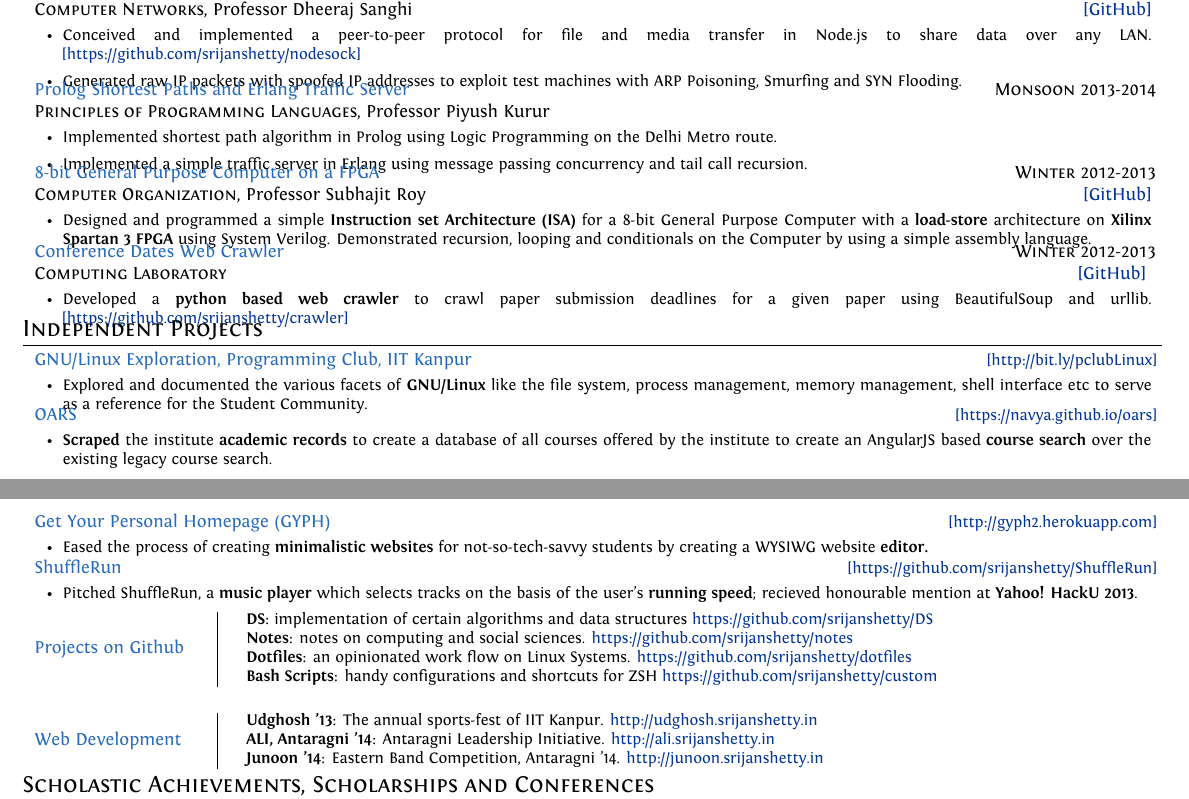
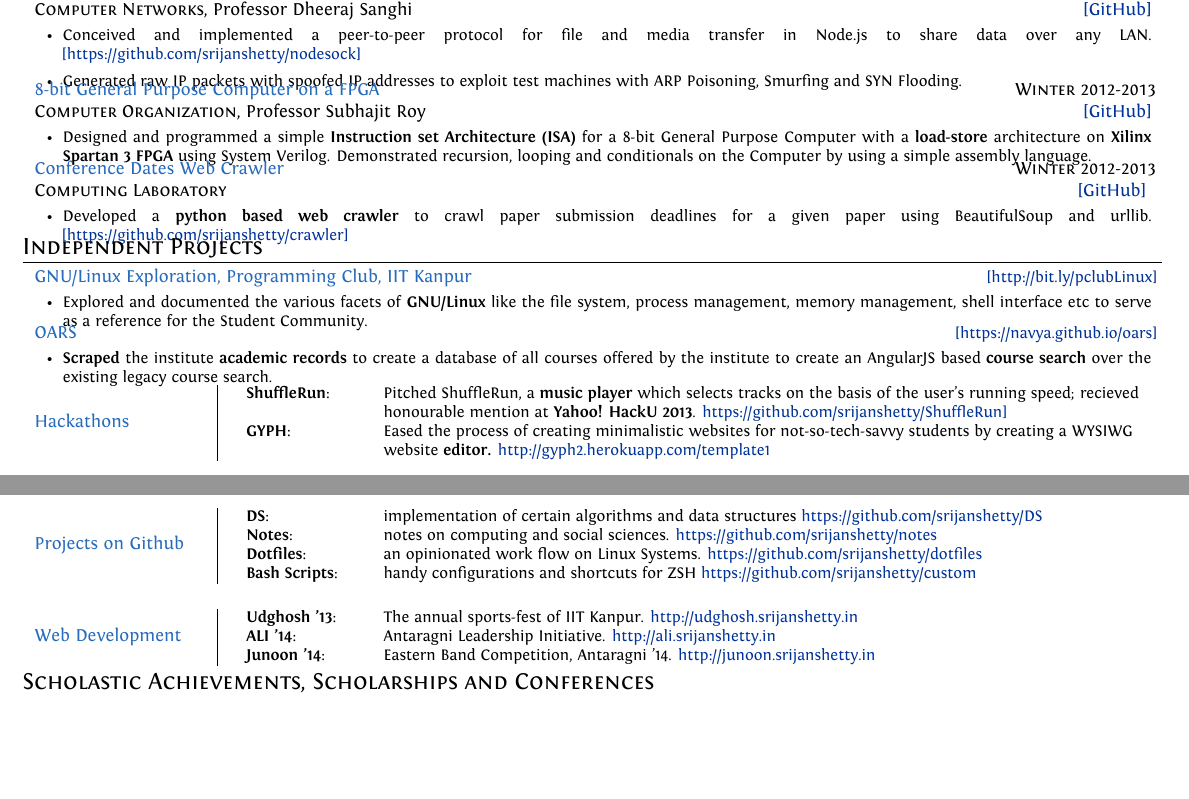
Before and after one commit to srijanshetty/cv, a LaTeX CV (cv.tex): two parts of pages 1 and 2 of 2, joined at a grey line, cut so that both start at the same text, the shorter picture padded with empty space. Compiled offline with XeLaTeX; an older LaTeX class or package is replaced by its successor.

Commit message:
Reorganization

```diff
--- a/cv.tex
+++ b/cv.tex
@@ -170,10 +159,3 @@
-                Compilers, Principles of Programming Languages, Computer Organization,
-                Computing Lab I \& II, Algorithms I \& II\\
-
-        \end{tabular}
-    }
-
-%----------------------------------------------------------------------------------------
 %   SKILL SET
 %----------------------------------------------------------------------------------------
 \highlight
@@ -319,17 +315,18 @@
         \end{itemize}
     }
 
-\cproject
-    {Monsoon 2013-2014}
-    {Prolog Shortest Paths and Erlang Traffic Server}
-    {\textsc{Principles of Programming Languages}, Professor Piyush Kurur}
-    {}
-    {
-       \begin{itemize}[leftmargin=0.5cm]
-           \item Implemented shortest path algorithm in Prolog using Logic Programming on the Delhi Metro route.
-           \item Implemented a simple traffic server in Erlang using message passing concurrency and tail call recursion.
-       \end{itemize}
-    }
+% \cproject
+%     {Monsoon 2013-2014}
+%     {Prolog Shortest Paths and Erlang Traffic Server}
+%     {\textsc{Principles of Programming Languages}, Professor Piyush Kurur}
+%     {}
+%     {
+%        \begin{itemize}[leftmargin=0.5cm]
+%            \item Implemented shortest path algorithm in Prolog using Logic Programming on the Delhi Metro route.
+%            \item Implemented a simple traffic server in Erlang using message passing concurrency and tail call recursion.
+%        \end{itemize}
+%     }
+%
 
 \cproject
     {Winter 2012-2013}
@@ -384,37 +381,34 @@
         \end{itemize}
     }
 
-\gitproject
-    {\href{http://gyph2.herokuapp.com} {\footnotesize{[http://gyph2.herokuapp.com]}}}
-    {Get Your Personal Homepage (GYPH)}
+\projectlist
+    {Hackathons}
     {
-        \begin{itemize}[leftmargin=0.5cm]
-            \item Eased the process of creating \textbf{minimalistic websites} for not-so-tech-savvy students by creating a
-                WYSIWG website \textbf{editor.}
-        \end{itemize}
-    }
+        \begin{tabular}{p{2cm}l}
+            \textbf{ShuffleRun}:
+            & Pitched ShuffleRun, a \textbf{music player} which selects tracks on the basis of the user's
+            running speed; recieved \\
+            & honourable mention at \textbf{Yahoo! HackU 2013}.
+            \href{https://github.com/srijanshetty/ShuffleRun} {https://github.com/srijanshetty/ShuffleRun]}\\
 
-\gitproject
-    {\href{https://github.com/srijanshetty/ShuffleRun} {\footnotesize{[https://github.com/srijanshetty/ShuffleRun]}}}
-    {ShuffleRun}
-    {
-        \begin{itemize}[leftmargin=0.5cm]
-            \item Pitched ShuffleRun, a \textbf{music player} which selects tracks on the basis of the user's
-                \textbf{running speed}; recieved honourable mention at \textbf{Yahoo! HackU 2013}.
-        \end{itemize}
-    }
+            \textbf{GYPH}:
+            & Eased the process of creating minimalistic websites for not-so-tech-savvy students
+            by creating a WYSIWG \\
+            & website \textbf{editor.} \href{http://gyph2.herokuapp.com/template1} {http://gyph2.herokuapp.com/template1}
+         \end{tabular}
+     }
 
 \projectlist
     {Projects on Github}
     {
-        \begin{tabular}{l}
-             \textbf{DS}: implementation of certain algorithms and data structures
+        \begin{tabular}{p{2cm}l}
+            \textbf{DS}: & implementation of certain algorithms and data structures
              \href{https://github.com/srijanshetty/DS} {https://github.com/srijanshetty/DS}\\
-             \textbf{Notes}: notes on computing and social sciences.
+             \textbf{Notes}: & notes on computing and social sciences.
              \href{https://github.com/srijanshetty/notes} {https://github.com/srijanshetty/notes}\\
-             \textbf{Dotfiles}: an opinionated work flow on Linux Systems.
+             \textbf{Dotfiles}: & an opinionated work flow on Linux Systems.
              \href{https://github.com/srijanshetty/dotfiles} {https://github.com/srijanshetty/dotfiles}\\
-             \textbf{Bash Scripts}: handy configurations and shortcuts for ZSH
+             \textbf{Bash Scripts}: & handy configurations and shortcuts for ZSH
              \href{https://github.com/srijanshetty/custom} {https://github.com/srijanshetty/custom}\\
          \end{tabular}
     }
@@ -422,12 +416,12 @@
 \projectlist
     {Web Development}
     {
-        \begin{tabular}{l}
-             \textbf{Udghosh '13}: The annual sports-fest of IIT Kanpur.
+        \begin{tabular}{p{2cm}l}
+            \textbf{Udghosh '13}: & The annual sports-fest of IIT Kanpur.
              \href{http://udghosh.srijanshetty.in}{http://udghosh.srijanshetty.in}\\
-             \textbf{ALI, Antaragni '14}: Antaragni Leadership Initiative.
+             \textbf{ALI '14}: & Antaragni Leadership Initiative.
              \href{http://ali.srijanshetty.in} {http://ali.srijanshetty.in}\\
-             \textbf{Junoon '14}: Eastern Band Competition, Antaragni '14.
+             \textbf{Junoon '14}: & Eastern Band Competition, Antaragni '14.
              \href{http://junoon.srijanshetty.in}{http://junoon.srijanshetty.in}\\
          \end{tabular}
     }
```
Also changed, not shown: cv.tex (25 more changed lines).
